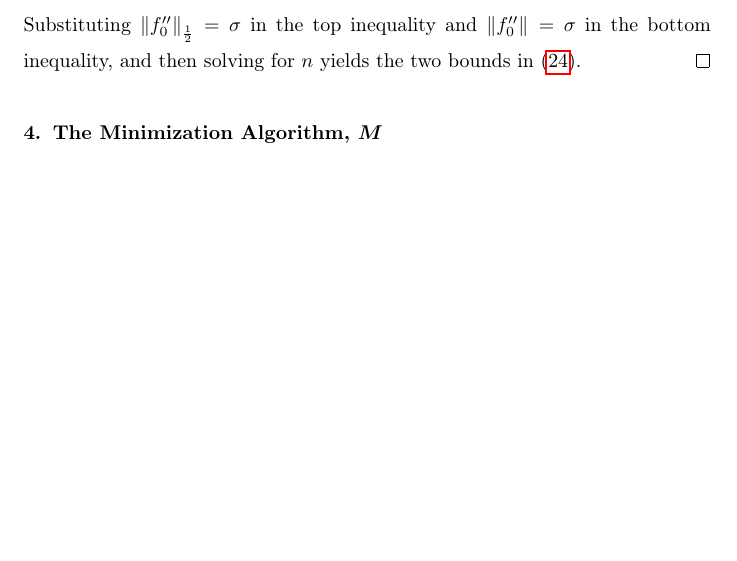
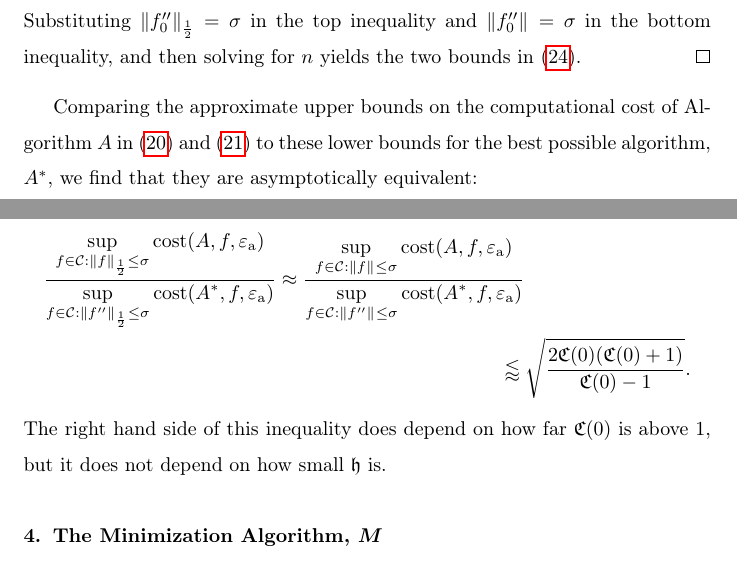
Before and after one commit to xtong5/LocalAdaptiveAppxOpt, a LaTeX paper (TraubMemorialPaper.tex): part of page 19 of 26 before the commit and two parts of pages 19 and 20 of 26 after it, the two joined at a grey line, cut so that both start at the same text, the shorter picture padded with empty space. Compiled offline with pdfLaTeX.

```diff
--- a/TraubMemorialPaper.tex
+++ b/TraubMemorialPaper.tex
@@ -680,6 +685,13 @@
 \end{align*}
 Substituting $\norm[\frac12]{f_0''} = \sigma$ in the top inequality and $\norm{f_0''} = \sigma$ in the bottom inequality, and then solving for $n$ yields the two bounds in \eqref{lowbdC}.
 \end{proof}
+
+Comparing the approximate upper bounds on the computational cost of Algorithm $A$ in  \eqref{costbdapprox} and \eqref{costbdinf} to these lower bounds for the best possible algorithm, $A^*$, we find that they are asymptotically equivalent:
+\begin{multline*}
+\frac{\displaystyle \sup_{f \in \cc : \norm[\frac 12]{f} \le \sigma} \cost(A,f,\abstol)}{\displaystyle	\sup_{f \in \cc : \norm[\frac12]{f''} \le\sigma } \cost(A^*,f,\abstol) } \approx
+\frac{\displaystyle \sup_{f \in \cc : \norm{f} \le \sigma} \cost(A,f,\abstol)}{\displaystyle	\sup_{f \in \cc : \norm{f''} \le\sigma } \cost(A^*,f,\abstol) } \\ \lessapprox \sqrt{\frac{2 \fC(0)(\fC(0)+1)}{\fC(0)-1}}.
+\end{multline*}
+The right hand side of this inequality does depend on how far $\fC(0)$ is above $1$, but it does not depend on how small $\fh$ is.
 
 \section{The Minimization Algorithm, $M$} \label{sec:funmin}
 
```
Also changed, not shown: TraubMemorialPaper.bbl, TraubMemorialPaper.tex (11 more changed lines), 1 other file.
